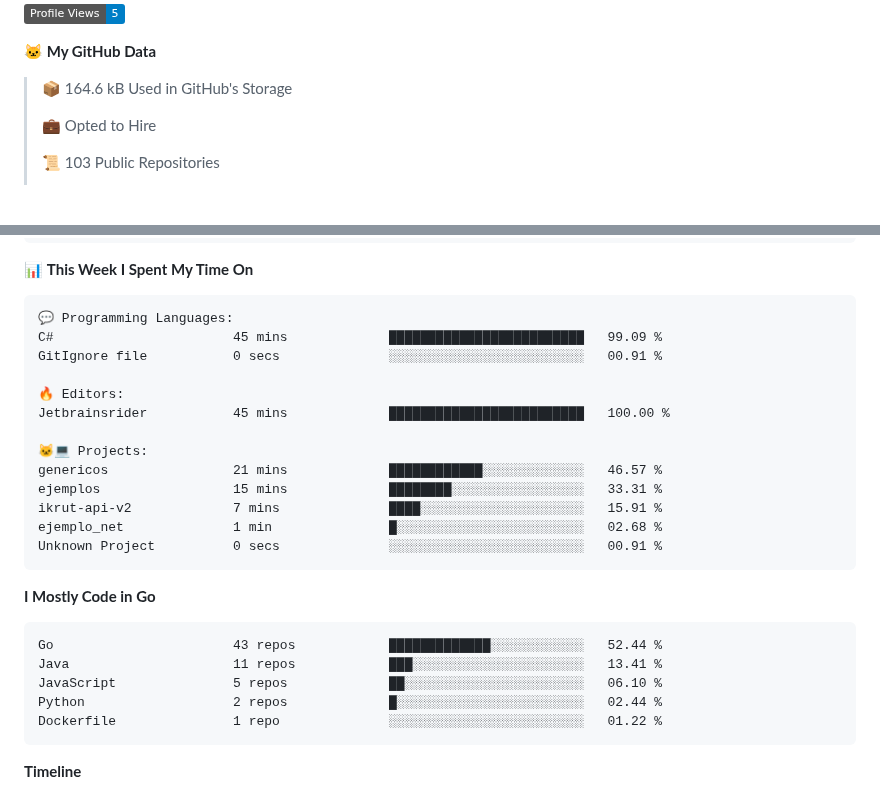
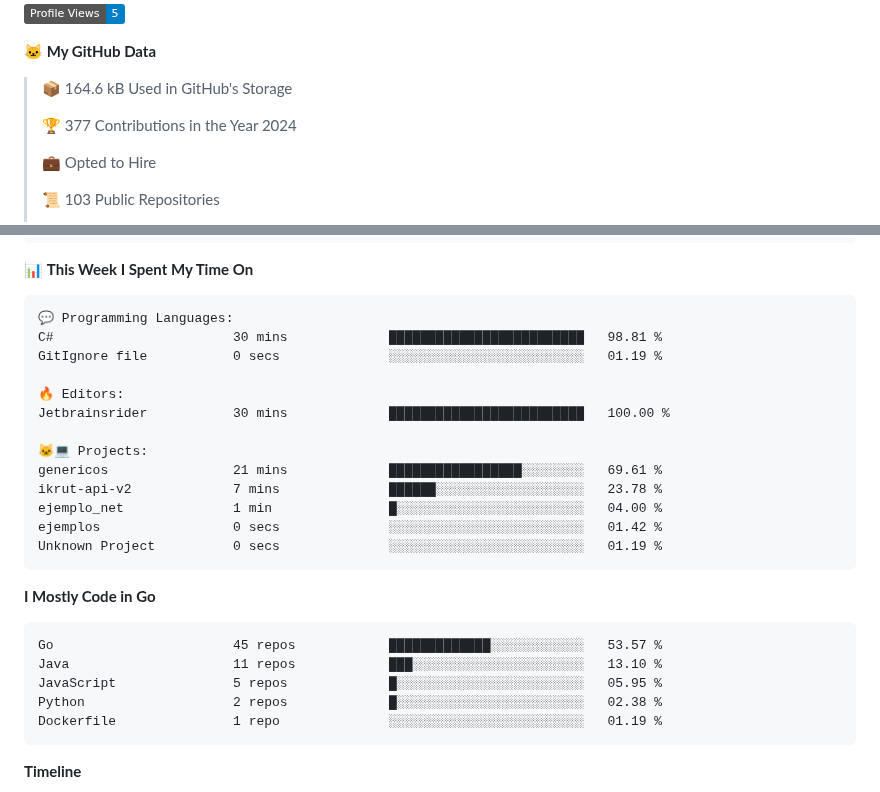
Before and after one commit to arielsrv/arielsrv, a Markdown page: README.md, 2 parts joined by grey strips. Rendered like a GitHub page; badges without logos; blank space fills up the shorter version.

Commit message:
Updated with Dev Metrics

````diff
--- a/README.md
+++ b/README.md
@@ -16,6 +16,8 @@
 **🐱 My GitHub Data**
 
 > 📦 164.6 kB Used in GitHub's Storage
+ >
+> 🏆 377 Contributions in the Year 2024
  >
 > 💼 Opted to Hire
  >
@@ -48,28 +50,28 @@ Sunday                   2709 commits        ████░░░░░░░
 
 ```text
 💬 Programming Languages:
-C#                       45 mins             █████████████████████████   99.09 %
-GitIgnore file           0 secs              ░░░░░░░░░░░░░░░░░░░░░░░░░   00.91 %
+C#                       30 mins             █████████████████████████   98.81 %
+GitIgnore file           0 secs              ░░░░░░░░░░░░░░░░░░░░░░░░░   01.19 %
 
 🔥 Editors:
-Jetbrainsrider           45 mins             █████████████████████████   100.00 %
+Jetbrainsrider           30 mins             █████████████████████████   100.00 %
 
 🐱‍💻 Projects:
-genericos                21 mins             ████████████░░░░░░░░░░░░░   46.57 %
-ejemplos                 15 mins             ████████░░░░░░░░░░░░░░░░░   33.31 %
-ikrut-api-v2             7 mins              ████░░░░░░░░░░░░░░░░░░░░░   15.91 %
-ejemplo_net              1 min               █░░░░░░░░░░░░░░░░░░░░░░░░   02.68 %
-Unknown Project          0 secs              ░░░░░░░░░░░░░░░░░░░░░░░░░   00.91 %
+genericos                21 mins             █████████████████░░░░░░░░   69.61 %
+ikrut-api-v2             7 mins              ██████░░░░░░░░░░░░░░░░░░░   23.78 %
+ejemplo_net              1 min               █░░░░░░░░░░░░░░░░░░░░░░░░   04.00 %
+ejemplos                 0 secs              ░░░░░░░░░░░░░░░░░░░░░░░░░   01.42 %
+Unknown Project          0 secs              ░░░░░░░░░░░░░░░░░░░░░░░░░   01.19 %
 ```
 
 **I Mostly Code in Go**
 
 ```text
-Go                       43 repos            █████████████░░░░░░░░░░░░   52.44 %
-Java                     11 repos            ███░░░░░░░░░░░░░░░░░░░░░░   13.41 %
-JavaScript               5 repos             ██░░░░░░░░░░░░░░░░░░░░░░░   06.10 %
-Python                   2 repos             █░░░░░░░░░░░░░░░░░░░░░░░░   02.44 %
-Dockerfile               1 repo              ░░░░░░░░░░░░░░░░░░░░░░░░░   01.22 %
+Go                       45 repos            █████████████░░░░░░░░░░░░   53.57 %
+Java                     11 repos            ███░░░░░░░░░░░░░░░░░░░░░░   13.10 %
+JavaScript               5 repos             █░░░░░░░░░░░░░░░░░░░░░░░░   05.95 %
+Python                   2 repos             █░░░░░░░░░░░░░░░░░░░░░░░░   02.38 %
+Dockerfile               1 repo              ░░░░░░░░░░░░░░░░░░░░░░░░░   01.19 %
 ```
 
 
````
Also changed, not shown: other parts of README.md (+1 -1 lines).
